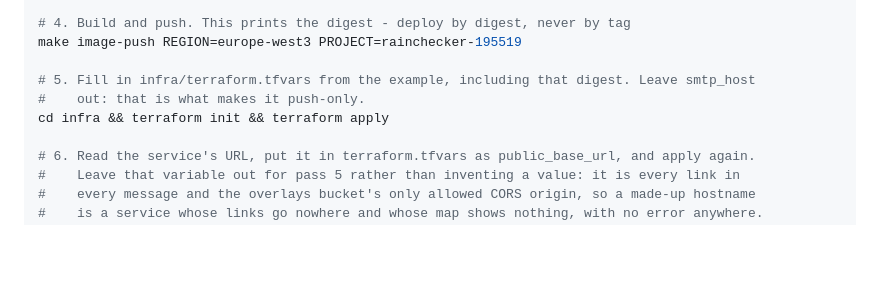
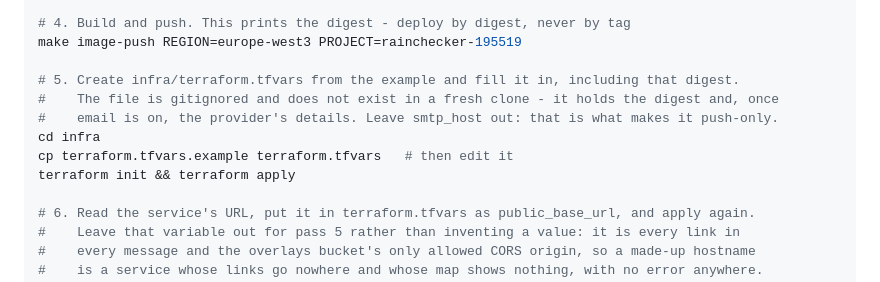
Before and after one commit to tschweitzer/RainForecastWarning, a Markdown page: docs/RUNBOOK.md, the part around the change. GitHub-like rendering; blank space fills up the shorter version.

Commit message:
Runbook: say to create terraform.tfvars, not just fill it in
It is gitignored, so it does not exist in a fresh clone. "Fill in
infra/terraform.tfvars from the example" reads as though the file is there.

Co-Authored-By: Claude Opus 5 <noreply@anthropic.com>
Claude-Session: https://claude.ai/code/session_0165aWXbfDekXc7itUfbsh3G

```diff
--- a/docs/RUNBOOK.md
+++ b/docs/RUNBOOK.md
@@ -60,9 +60,12 @@ make pin-base
 # 4. Build and push. This prints the digest - deploy by digest, never by tag
 make image-push REGION=europe-west3 PROJECT=rainchecker-195519
 
-# 5. Fill in infra/terraform.tfvars from the example, including that digest. Leave smtp_host
-#    out: that is what makes it push-only.
-cd infra && terraform init && terraform apply
+# 5. Create infra/terraform.tfvars from the example and fill it in, including that digest.
+#    The file is gitignored and does not exist in a fresh clone - it holds the digest and, once
+#    email is on, the provider's details. Leave smtp_host out: that is what makes it push-only.
+cd infra
+cp terraform.tfvars.example terraform.tfvars   # then edit it
+terraform init && terraform apply
 
 # 6. Read the service's URL, put it in terraform.tfvars as public_base_url, and apply again.
 #    Leave that variable out for pass 5 rather than inventing a value: it is every link in
```
